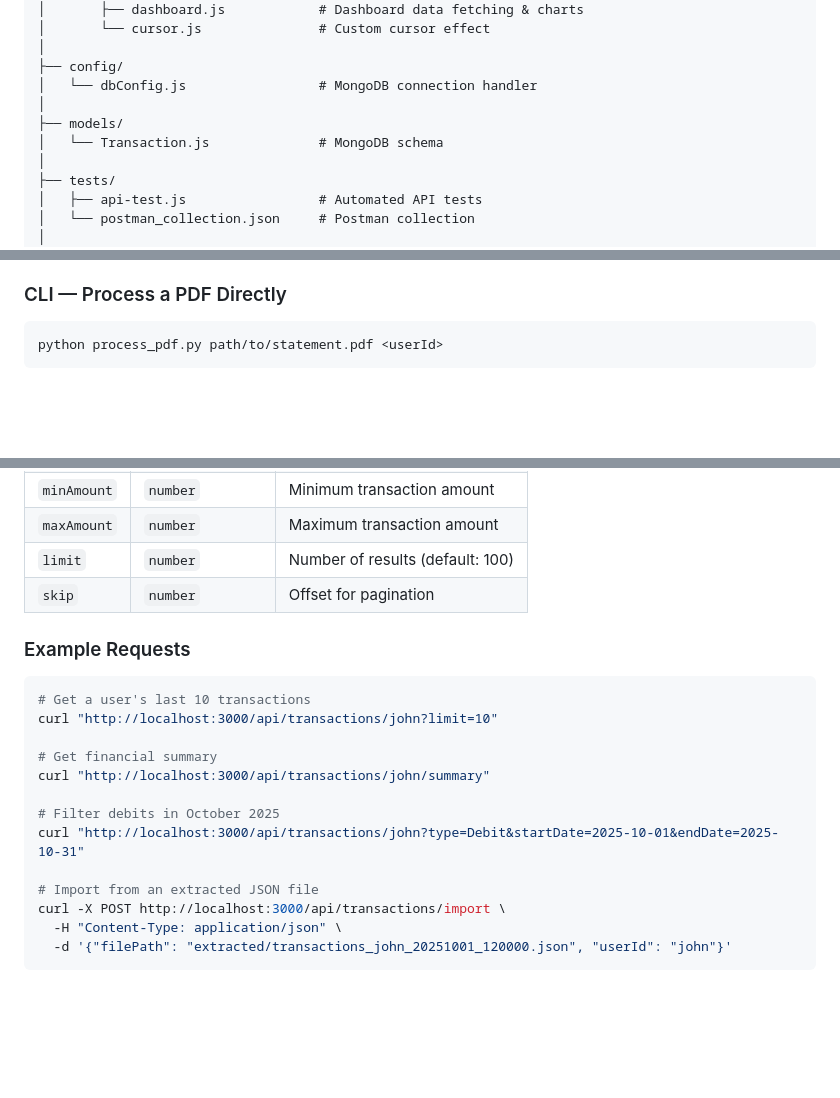
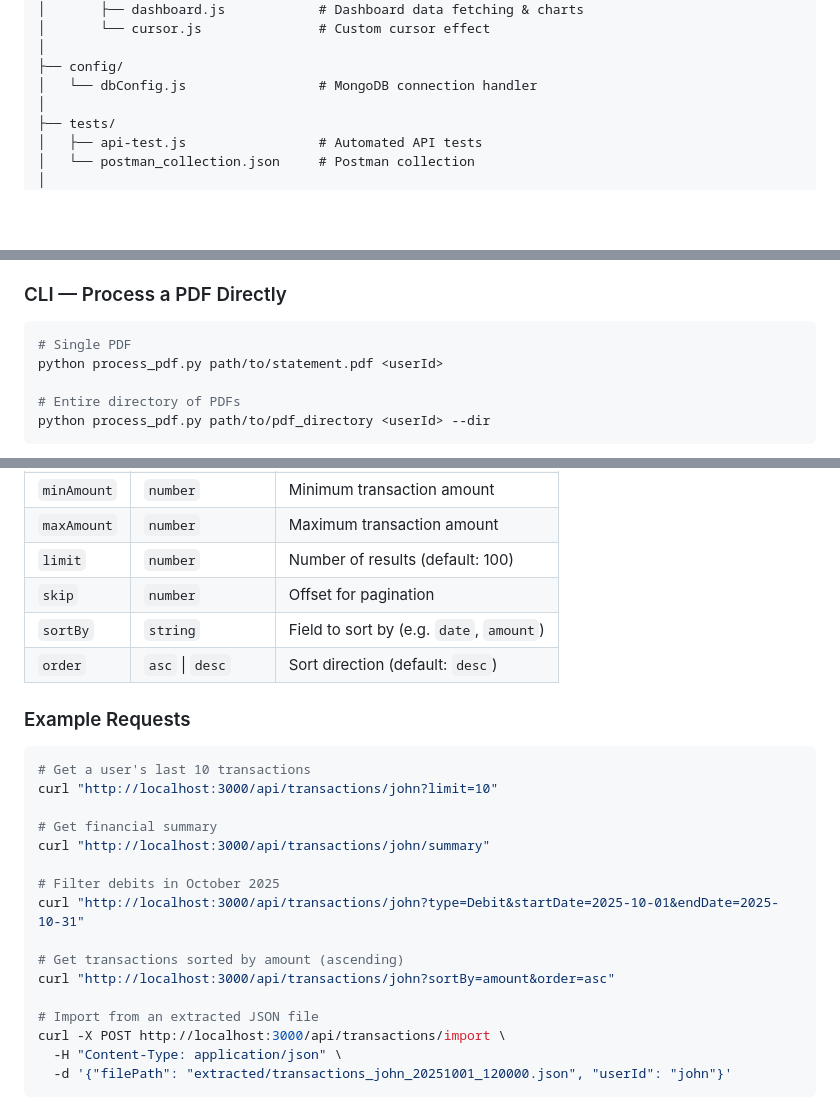
Before and after one commit to hetpatell5/AI-financial-PDF-Extraction, a Markdown page: README.md, 3 parts joined by grey strips. Drawn GitHub-style; blank space fills up the shorter version.

````diff
--- a/README.md
+++ b/README.md
@@ -80,9 +81,6 @@ AI-financial-PDF-Extraction/
 │
 ├── config/
 │   └── dbConfig.js                 # MongoDB connection handler
-│
-├── models/
-│   └── Transaction.js              # MongoDB schema
 │
 ├── tests/
 │   ├── api-test.js                 # Automated API tests
@@ -186,6 +181,10 @@ The application will be available at `http://localhost:3000`.
 ### CLI — Process a PDF Directly
 
 ```bash
+# Single PDF
 python process_pdf.py path/to/statement.pdf <userId>
+
+# Entire directory of PDFs
+python process_pdf.py path/to/pdf_directory <userId> --dir
 ```
 
@@ -228,6 +236,8 @@ The extracted transactions are saved to `extracted/transactions_<userId>_<timest
 | `maxAmount` | `number` | Maximum transaction amount |
 | `limit` | `number` | Number of results (default: 100) |
 | `skip` | `number` | Offset for pagination |
+| `sortBy` | `string` | Field to sort by (e.g. `date`, `amount`) |
+| `order` | `asc` \| `desc` | Sort direction (default: `desc`) |
 
 ### Example Requests
 
@@ -240,6 +250,9 @@ curl "http://localhost:3000/api/transactions/john/summary"
 
 # Filter debits in October 2025
 curl "http://localhost:3000/api/transactions/john?type=Debit&startDate=2025-10-01&endDate=2025-10-31"
+
+# Get transactions sorted by amount (ascending)
+curl "http://localhost:3000/api/transactions/john?sortBy=amount&order=asc"
 
 # Import from an extracted JSON file
 curl -X POST http://localhost:3000/api/transactions/import \
````
Also changed, not shown: other parts of README.md (+21 -13 lines).
